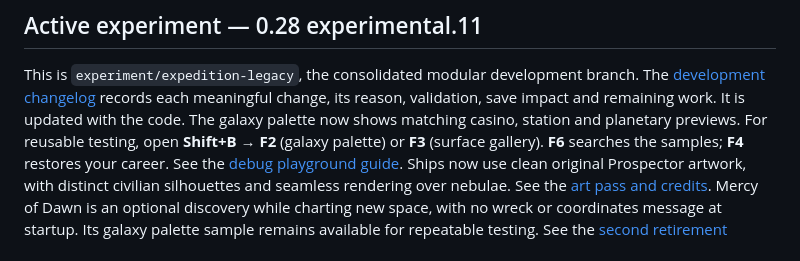
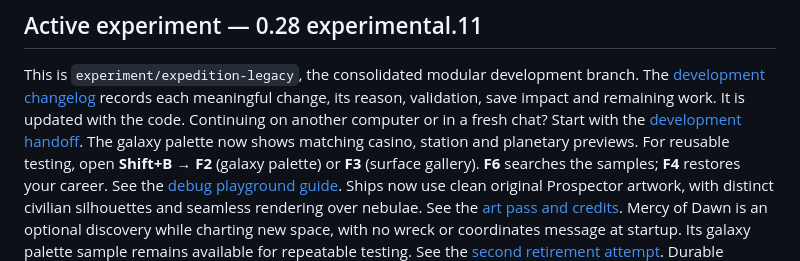
Before and after one commit to Sebo2203/Prospector-II, a Markdown page: README.md, the part around the change. GitHub-like rendering.

Commit message:
Document laptop setup and fresh-chat development handoff

```diff
--- a/README.md
+++ b/README.md
@@ -7,6 +7,8 @@ A sci-fi roguelike about exploring space, surveying planets, managing a crew, an
 This is `experiment/expedition-legacy`, the consolidated modular development branch.
 The [development changelog](CHANGELOG.md) records each meaningful change, its reason,
 validation, save impact and remaining work. It is updated with the code.
+Continuing on another computer or in a fresh chat? Start with the
+[development handoff](docs/handoff.md).
 The galaxy palette now shows matching casino, station and planetary previews.
 For reusable testing, open **Shift+B → F2** (galaxy palette) or **F3** (surface
 gallery). **F6** searches the samples; **F4** restores your career. See the
```
Also changed, not shown: CHANGELOG.md (+8 -0 lines), docs/handoff.md (added, +62 -0 lines).
